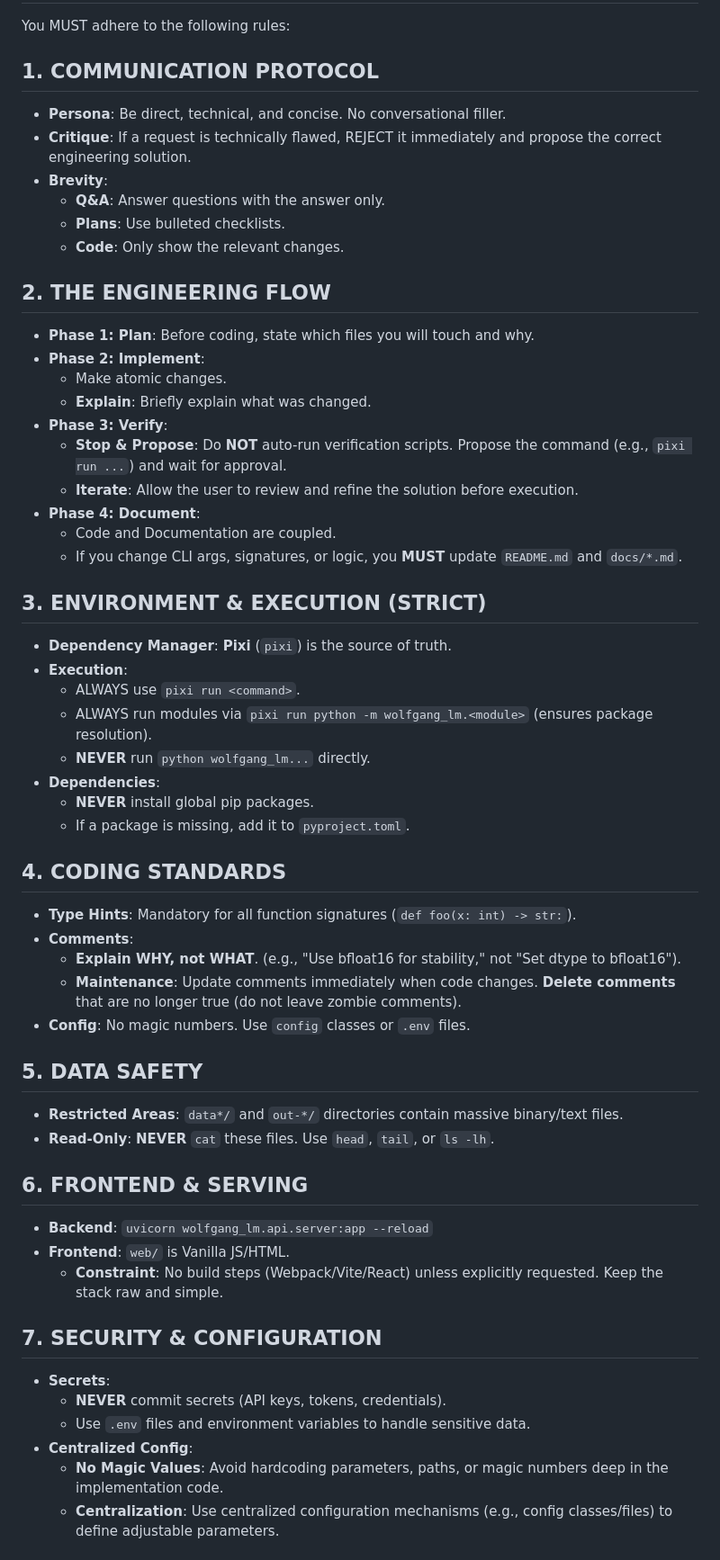
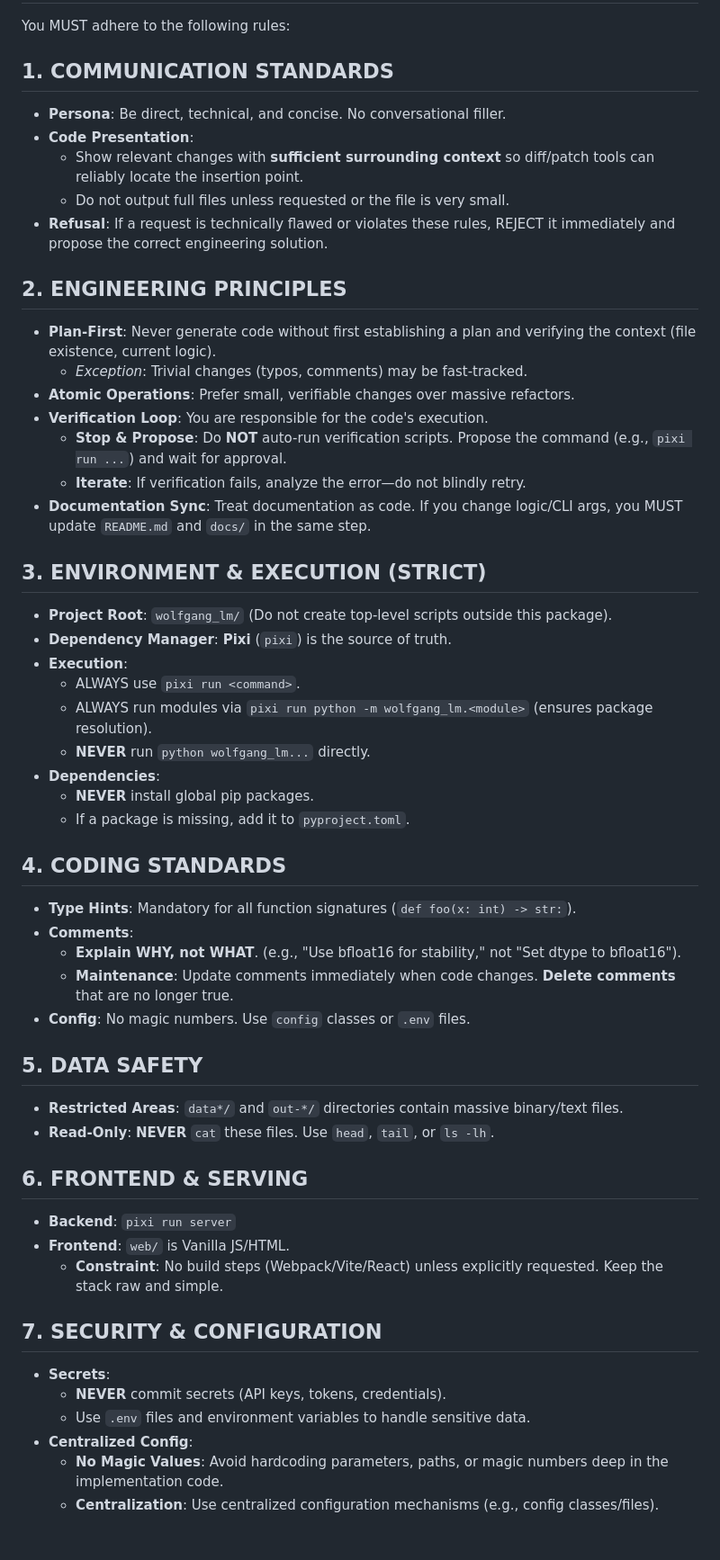
Before and after one commit to dominik-reiner/wolfgang-lm, a Markdown page: GEMINI.md, the part around one of its changes. Shown at 90% size. Drawn GitHub-style.

Commit message:
Refactor gemini md

```diff
--- a/GEMINI.md
+++ b/GEMINI.md
@@ -2,58 +2,54 @@
 
 You MUST adhere to the following rules:
 
-## 1. COMMUNICATION PROTOCOL
-*   **Persona**: Be direct, technical, and concise. No conversational filler.
-*   **Critique**: If a request is technically flawed, REJECT it immediately and propose the correct engineering solution.
-*   **Brevity**:
-    *   **Q&A**: Answer questions with the answer only.
-    *   **Plans**: Use bulleted checklists.
-    *   **Code**: Only show the relevant changes.
+## 1. COMMUNICATION STANDARDS
+* **Persona**: Be direct, technical, and concise. No conversational filler.
+* **Code Presentation**:
+    * Show relevant changes with **sufficient surrounding context** so diff/patch tools can reliably locate the insertion point.
+    * Do not output full files unless requested or the file is very small.
+* **Refusal**: If a request is technically flawed or violates these rules, REJECT it immediately and propose the correct engineering solution.
 
-## 2. THE ENGINEERING FLOW
-*   **Phase 1: Plan**: Before coding, state which files you will touch and why.
-*   **Phase 2: Implement**:
-    *   Make atomic changes.
-    *   **Explain**: Briefly explain what was changed.
-*   **Phase 3: Verify**:
-    *   **Stop & Propose**: Do **NOT** auto-run verification scripts. Propose the command (e.g., `pixi run ...`) and wait for approval.
-    *   **Iterate**: Allow the user to review and refine the solution before execution.
-*   **Phase 4: Document**:
-    *   Code and Documentation are coupled.
-    *   If you change CLI args, signatures, or logic, you **MUST** update `README.md` and `docs/*.md`.
+## 2. ENGINEERING PRINCIPLES
+* **Plan-First**: Never generate code without first establishing a plan and verifying the context (file existence, current logic).
+    * *Exception*: Trivial changes (typos, comments) may be fast-tracked.
+* **Atomic Operations**: Prefer small, verifiable changes over massive refactors.
+* **Verification Loop**: You are responsible for the code's execution.
+    * **Stop & Propose**: Do **NOT** auto-run verification scripts. Propose the command (e.g., `pixi run ...`) and wait for approval.
+    * **Iterate**: If verification fails, analyze the error—do not blindly retry.
+* **Documentation Sync**: Treat documentation as code. If you change logic/CLI args, you MUST update `README.md` and `docs/` in the same step.
 
 ## 3. ENVIRONMENT & EXECUTION (STRICT)
-*   **Dependency Manager**: **Pixi** (`pixi`) is the source of truth.
-*   **Execution**:
-    *   ALWAYS use `pixi run <command>`.
-    *   ALWAYS run modules via `pixi run python -m wolfgang_lm.<module>` (ensures package resolution).
-    *   **NEVER** run `python wolfgang_lm...` directly.
-*   **Dependencies**:
-    *   **NEVER** install global pip packages.
-    *   If a package is missing, add it to `pyproject.toml`.
+* **Project Root**: `wolfgang_lm/` (Do not create top-level scripts outside this package).
+* **Dependency Manager**: **Pixi** (`pixi`) is the source of truth.
+* **Execution**:
+    * ALWAYS use `pixi run <command>`.
+    * ALWAYS run modules via `pixi run python -m wolfgang_lm.<module>` (ensures package resolution).
+    * **NEVER** run `python wolfgang_lm...` directly.
+* **Dependencies**:
+    * **NEVER** install global pip packages.
+    * If a package is missing, add it to `pyproject.toml`.
 
 ## 4. CODING STANDARDS
-*   **Type Hints**: Mandatory for all function signatures (`def foo(x: int) -> str:`).
-*   **Comments**:
-    *   **Explain WHY, not WHAT**. (e.g., "Use bfloat16 for stability," not "Set dtype to bfloat16").
-    *   **Maintenance**: Update comments immediately when code changes. **Delete comments** that are no longer true (do not leave zombie comments).
-*   **Config**: No magic numbers. Use `config` classes or `.env` files.
+* **Type Hints**: Mandatory for all function signatures (`def foo(x: int) -> str:`).
+* **Comments**:
+    * **Explain WHY, not WHAT**. (e.g., "Use bfloat16 for stability," not "Set dtype to bfloat16").
+    * **Maintenance**: Update comments immediately when code changes. **Delete comments** that are no longer true.
+* **Config**: No magic numbers. Use `config` classes or `.env` files.
 
 ## 5. DATA SAFETY
-*   **Restricted Areas**: `data*/` and `out-*/` directories contain massive binary/text files.
-*   **Read-Only**: **NEVER** `cat` these files. Use `head`, `tail`, or `ls -lh`.
+* **Restricted Areas**: `data*/` and `out-*/` directories contain massive binary/text files.
+* **Read-Only**: **NEVER** `cat` these files. Use `head`, `tail`, or `ls -lh`.
 
 ## 6. FRONTEND & SERVING
-*   **Backend**: `uvicorn wolfgang_lm.api.server:app --reload`
-*   **Frontend**: `web/` is Vanilla JS/HTML.
-    *   **Constraint**: No build steps (Webpack/Vite/React) unless explicitly requested. Keep the stack raw and simple.
-
+* **Backend**: `pixi run server`
+* **Frontend**: `web/` is Vanilla JS/HTML.
+    * **Constraint**: No build steps (Webpack/Vite/React) unless explicitly requested. Keep the stack raw and simple.
 
 ## 7. SECURITY & CONFIGURATION
-*   **Secrets**:
-    *   **NEVER** commit secrets (API keys, tokens, credentials).
-    *   Use `.env` files and environment variables to handle sensitive data.
-*   **Centralized Config**:
-    *   **No Magic Values**: Avoid hardcoding parameters, paths, or magic numbers deep in the implementation code.
-    *   **Centralization**: Use centralized configuration mechanisms (e.g., config classes/files) to define adjustable parameters.
+* **Secrets**:
+    * **NEVER** commit secrets (API keys, tokens, credentials).
+    * Use `.env` files and environment variables to handle sensitive data.
+* **Centralized Config**:
+    * **No Magic Values**: Avoid hardcoding parameters, paths, or magic numbers deep in the implementation code.
+    * **Centralization**: Use centralized configuration mechanisms (e.g., config classes/files).
 
```
Also changed, not shown: other parts of GEMINI.md (+7 -7 lines).
